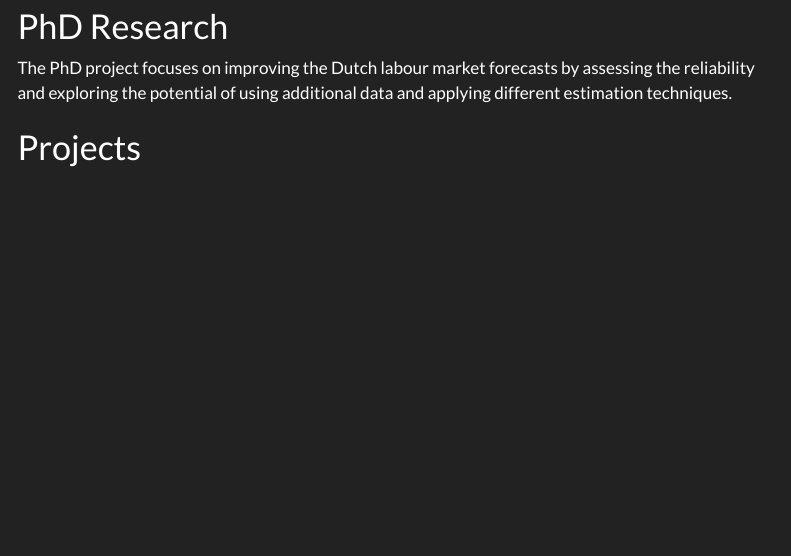
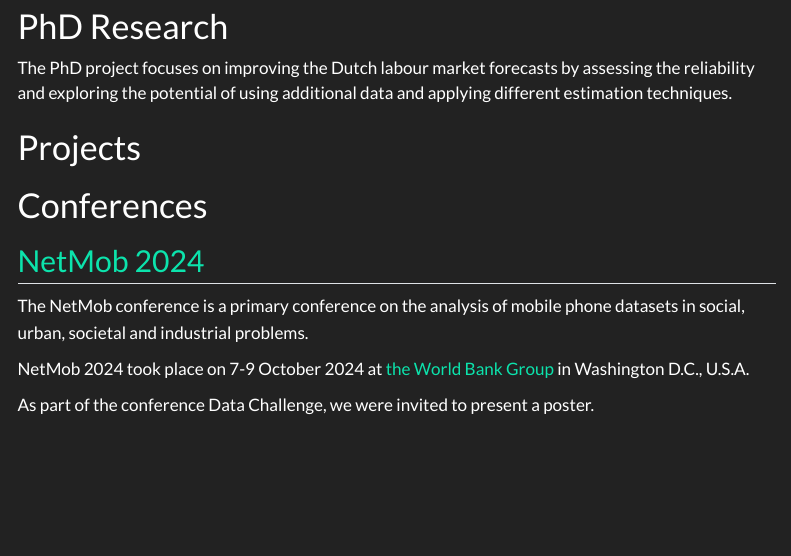
Before and after one commit to MeijerRoy/meijerroy.github.io, a Quarto document (Research/research.qmd): the page in a window 1100 px wide, from 80 px down. Rendered offline with R 4.5, knitr and Pandoc in place of Quarto, with nearby package versions; menus at the side of the page are left out.

Commit message:
Add NetMob 2024

```diff
--- a/Research/research.qmd
+++ b/Research/research.qmd
@@ -7,3 +7,13 @@ title: "Research"
 The PhD project focuses on improving the Dutch labour market forecasts by assessing the reliability and exploring the potential of using additional data and applying different estimation techniques.
 
 # Projects
+
+# Conferences
+
+## [NetMob 2024](https://netmob.org/)
+
+The NetMob conference is a primary conference on the analysis of mobile phone datasets in social, urban, societal and industrial problems.
+
+NetMob 2024 took place on 7-9 October 2024 at [the World Bank Group](https://www.worldbank.org/ext/en/home) in Washington D.C., U.S.A.
+
+As part of the conference Data Challenge, we were invited to present a poster.
```
